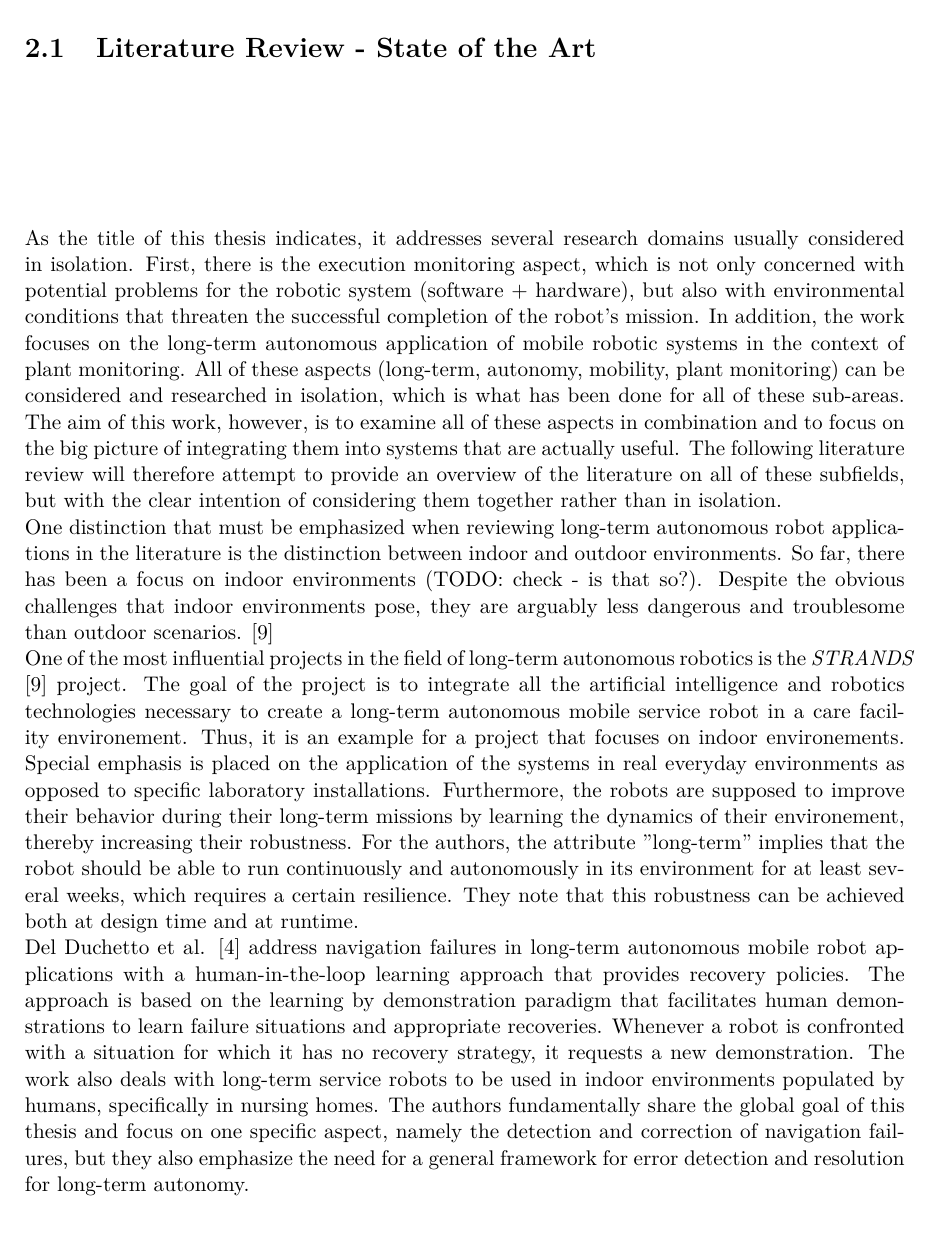
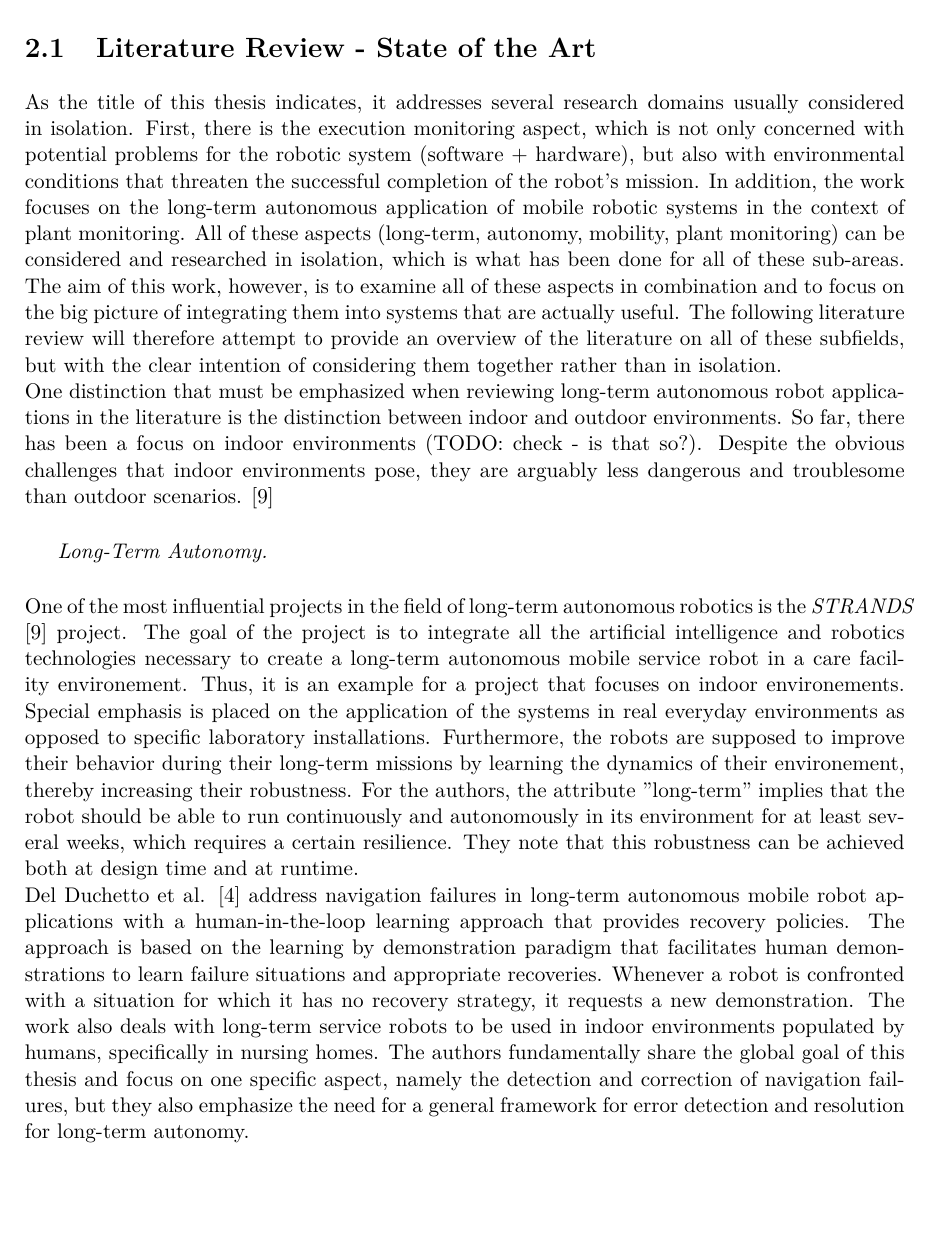
Before and after one commit to tbohne/msc, a LaTeX thesis (thesis/thesis.tex): part of page 12 of 79, cut so that both start at the same text, the shorter picture padded with empty space. Compiled offline with pdfLaTeX.

Commit message:
structure

```diff
--- a/thesis/thesis.tex
+++ b/thesis/thesis.tex
@@ -174,6 +174,10 @@ provide an overview of the literature on all of these subfields, but with the cl
 One distinction that must be emphasized when reviewing long-term autonomous robot applications in the literature is the distinction between indoor and outdoor environments.
 So far, there has been a focus on indoor environments (TODO: check - is that so?). Despite the obvious challenges that indoor environments pose, they are arguably less dangerous and
 troublesome than outdoor scenarios. \cite{Hawes:2017}\newline
+
+\textit{Long-Term Autonomy.}\newline
+
+\noindent
 One of the most influential projects in the field of long-term autonomous robotics is the \textit{STRANDS} \cite{Hawes:2017} project. The goal of the project is to integrate all the
 artificial intelligence and robotics technologies necessary to create a long-term autonomous mobile service robot in a care facility environement. Thus, it is an example for a project
 that focuses on indoor environements. Special emphasis is placed on the application of the systems in real everyday environments as opposed to specific laboratory installations.
@@ -184,10 +188,7 @@ Del Duchetto et al. \cite{DelDuchetto:2018} address navigation failures in long-
 recovery policies. The approach is based on the learning by demonstration paradigm that facilitates human demonstrations to learn failure situations and appropriate recoveries.
 Whenever a robot is confronted with a situation for which it has no recovery strategy, it requests a new demonstration. The work also deals with long-term service robots to be used
 in indoor environments populated by humans, specifically in nursing homes. The authors fundamentally share the global goal of this thesis and focus on one specific aspect, namely the
-detection and correction of navigation failures, but they also emphasize the need for a general framework for error detection and resolution for long-term autonomy.
-
-\pagebreak
-
+detection and correction of navigation failures, but they also emphasize the need for a general framework for error detection and resolution for long-term autonomy.\newline
 Han et al. \cite{Han:2018} work on a sub-field of long-term autonomy that has received a lot of attention in recent years - long-term place recognition. This is an important aspect
 of long-term autonomous systems, particularly in outdoor scenarios. Outdoor environments over extended periods of time are naturally subject to significant change (day time,
 seasons, etc.). \cite{Han:2018} Their method for long-term autonomous place recognition \textit{HALGE (Holism-And-Landmark Graph Embedding)} represents places by using both semantic
```
